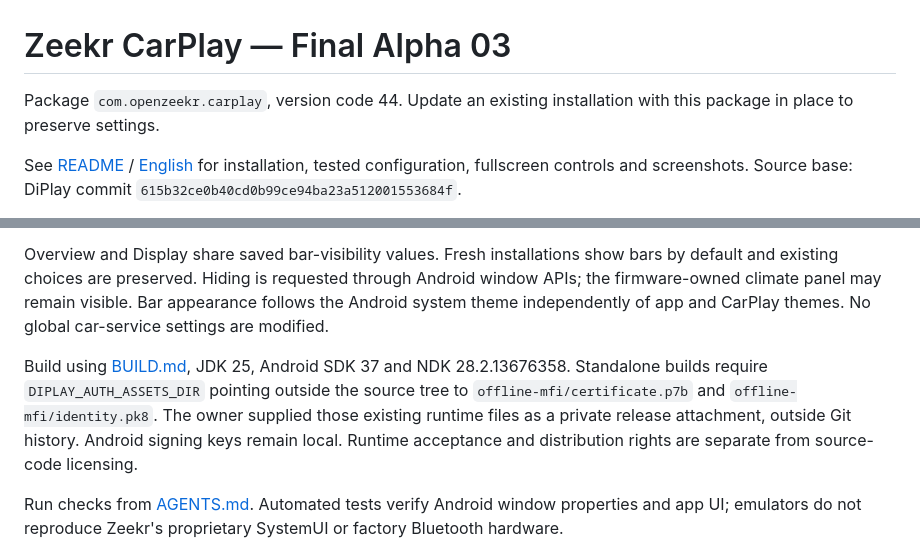
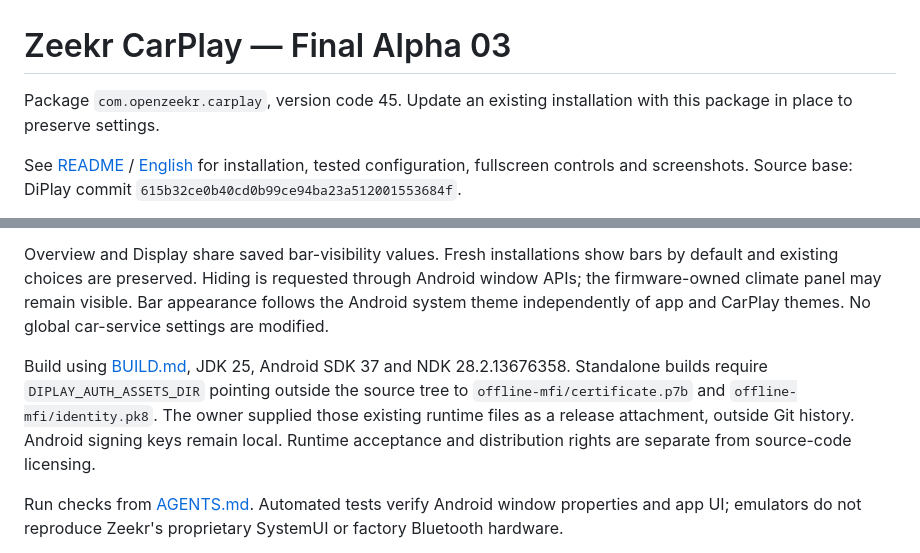
Before and after one commit to KrykByte/zeekr-carplay, a Markdown page: docs/ZEEKR-CARPLAY.md, 2 parts joined by grey strips. GitHub-like rendering.

```diff
--- a/docs/ZEEKR-CARPLAY.md
+++ b/docs/ZEEKR-CARPLAY.md
@@ -1,6 +1,6 @@
 # Zeekr CarPlay — Final Alpha 03
 
-Package `com.openzeekr.carplay`, version code 44. Update an existing installation with this package in place to preserve settings.
+Package `com.openzeekr.carplay`, version code 45. Update an existing installation with this package in place to preserve settings.
 
 See [README](../README.md) / [English](../README.en.md) for installation, tested configuration, fullscreen controls and screenshots. Source base: DiPlay commit `615b32ce0b40cd0b99ce94ba23a512001553684f`.
 
@@ -10,7 +10,7 @@ The owner-tested configuration is a Chinese pre-facelift Zeekr 001 (2023), OS 5.
 
 Overview and Display share saved bar-visibility values. Fresh installations show bars by default and existing choices are preserved. Hiding is requested through Android window APIs; the firmware-owned climate panel may remain visible. Bar appearance follows the Android system theme independently of app and CarPlay themes. No global car-service settings are modified.
 
-Build using [BUILD.md](BUILD.md), JDK 25, Android SDK 37 and NDK 28.2.13676358. Standalone builds require `DIPLAY_AUTH_ASSETS_DIR` pointing outside the source tree to `offline-mfi/certificate.p7b` and `offline-mfi/identity.pk8`. The owner supplied those existing runtime files as a private release attachment, outside Git history. Android signing keys remain local. Runtime acceptance and distribution rights are separate from source-code licensing.
+Build using [BUILD.md](BUILD.md), JDK 25, Android SDK 37 and NDK 28.2.13676358. Standalone builds require `DIPLAY_AUTH_ASSETS_DIR` pointing outside the source tree to `offline-mfi/certificate.p7b` and `offline-mfi/identity.pk8`. The owner supplied those existing runtime files as a release attachment, outside Git history. Android signing keys remain local. Runtime acceptance and distribution rights are separate from source-code licensing.
 
 Run checks from [AGENTS.md](../AGENTS.md). Automated tests verify Android window properties and app UI; emulators do not reproduce Zeekr's proprietary SystemUI or factory Bluetooth hardware.
 
```
Also changed, not shown: README.en.md (+7 -5 lines), README.md (+7 -5 lines), docs/screenshots/about-en.png, docs/screenshots/about-ru.png, 13 other files.
